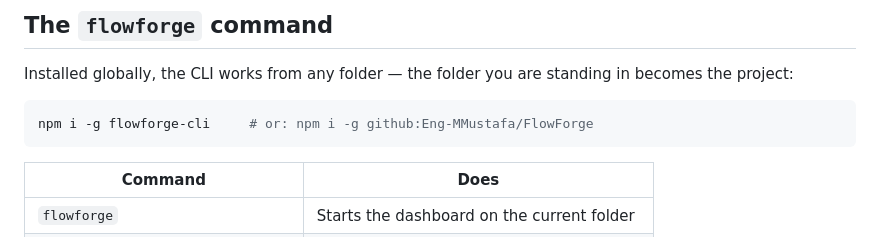
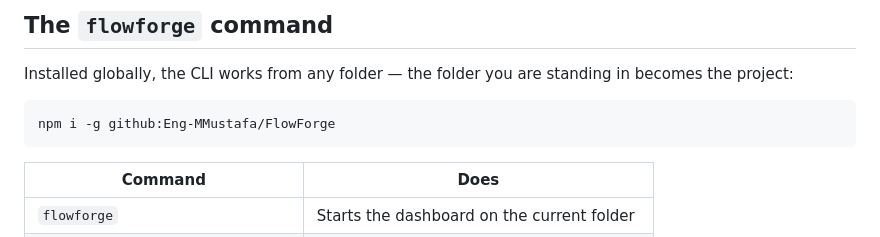
Before and after one commit to Eng-MMustafa/FlowForge, a Markdown page: README.md, the part around the change. Rendered like a GitHub page.

Commit message:
README: document only the install commands that work today

````diff
--- a/README.md
+++ b/README.md
@@ -161,7 +161,7 @@ node uninstall.mjs
 Installed globally, the CLI works from any folder — the folder you are standing in becomes the project:
 
 ```powershell
-npm i -g flowforge-cli     # or: npm i -g github:Eng-MMustafa/FlowForge
+npm i -g github:Eng-MMustafa/FlowForge
 ```
 
 | Command | Does |
````
Also changed, not shown: docs/README.ar.md (+1 -1 lines).
